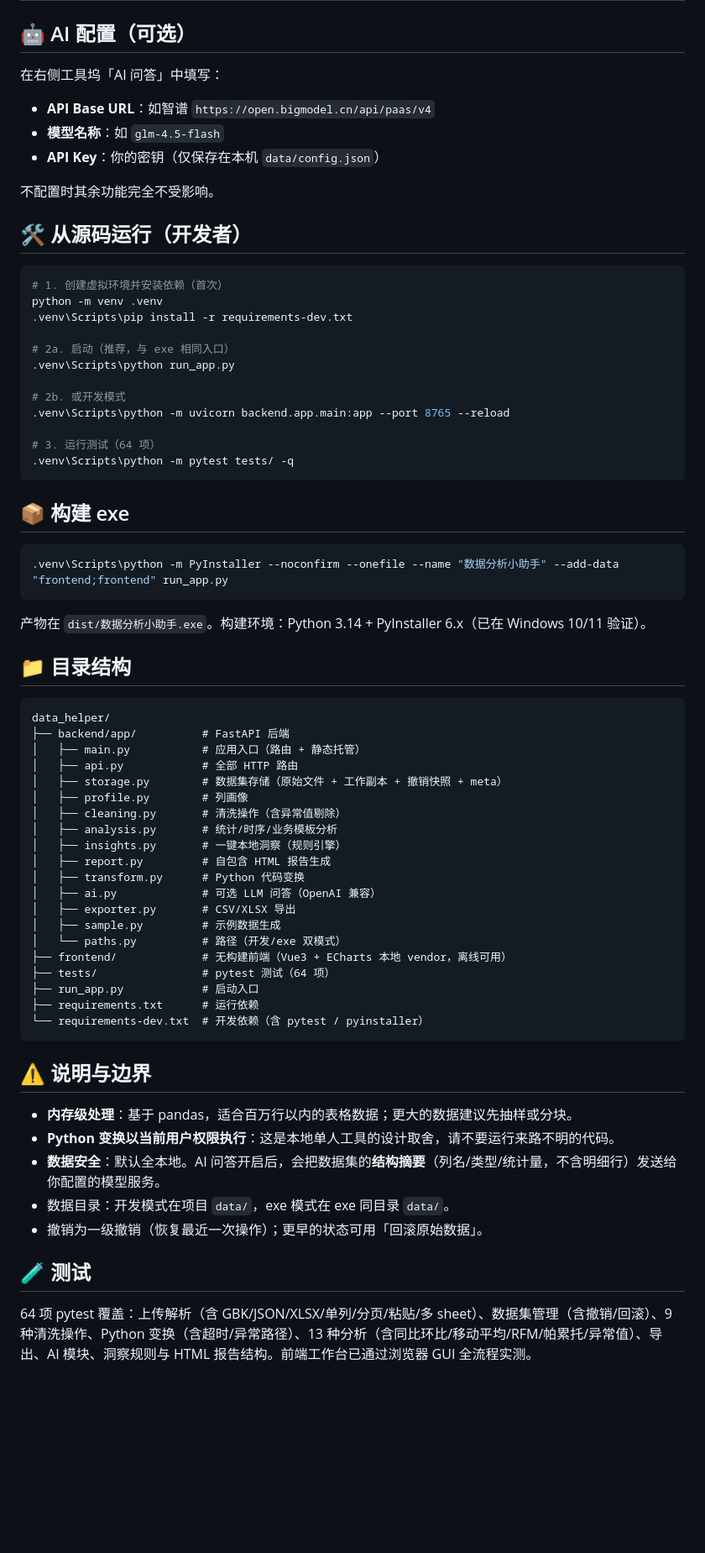
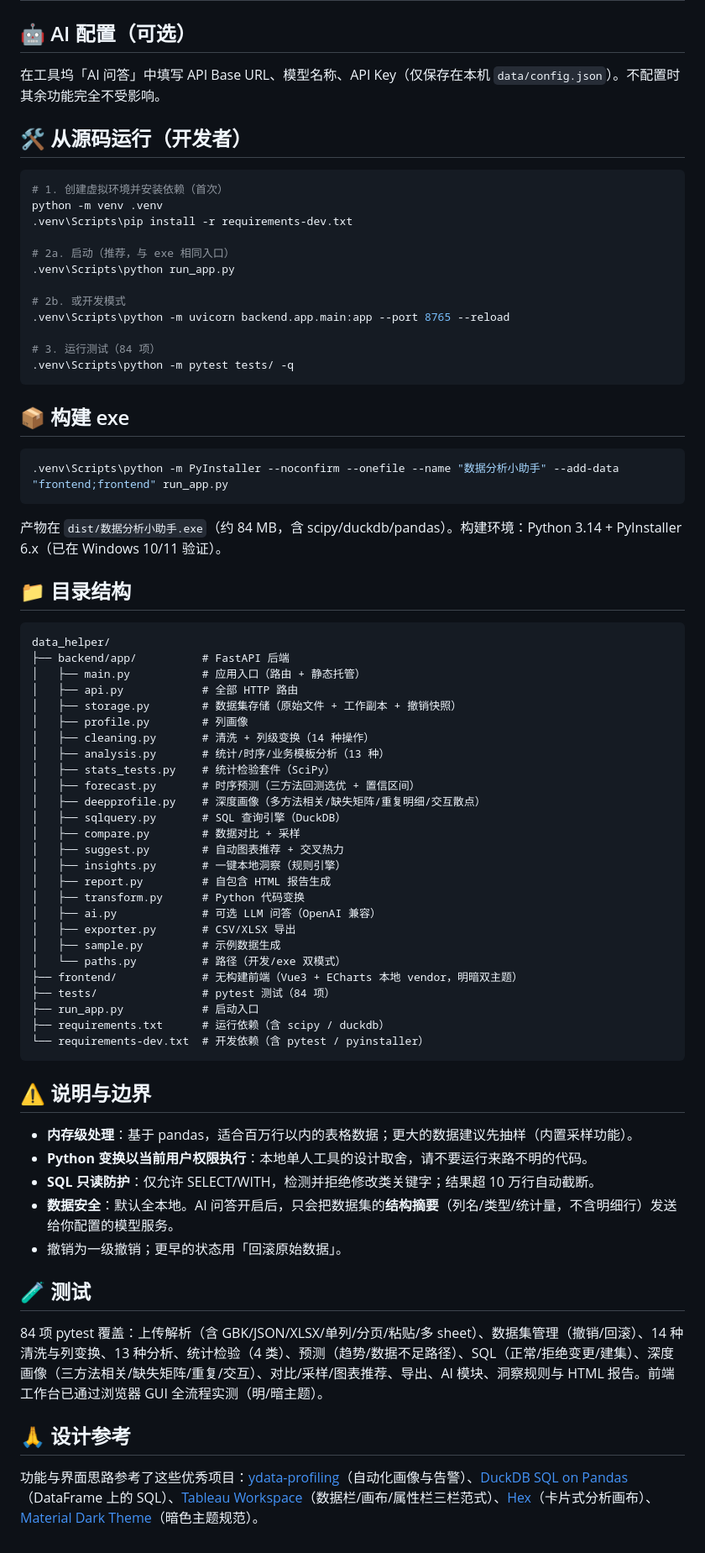
Before and after one commit to tendernessnick/data-helper, a Markdown page: README.md, the part around one of its changes. Shown at 84% size. Drawn GitHub-style; blank space fills up the shorter version.

Commit message:
v3 交付: 预测表格去除内部列 + README更新(SQL/检验/预测/对比采样/图表推荐/双主题) + exe重新打包并实测(84MB含scipy/duckdb)

````diff
--- a/README.md
+++ b/README.md
@@ -49,13 +61,7 @@
 
 ## 🤖 AI 配置（可选）
 
-在右侧工具坞「AI 问答」中填写：
-
-- **API Base URL**：如智谱 `https://open.bigmodel.cn/api/paas/v4`
-- **模型名称**：如 `glm-4.5-flash`
-- **API Key**：你的密钥（仅保存在本机 `data/config.json`）
-
-不配置时其余功能完全不受影响。
+在工具坞「AI 问答」中填写 API Base URL、模型名称、API Key（仅保存在本机 `data/config.json`）。不配置时其余功能完全不受影响。
 
 ## 🛠️ 从源码运行（开发者）
 
@@ -70,7 +76,7 @@ python -m venv .venv
 # 2b. 或开发模式
 .venv\Scripts\python -m uvicorn backend.app.main:app --port 8765 --reload
 
-# 3. 运行测试（64 项）
+# 3. 运行测试（84 项）
 .venv\Scripts\python -m pytest tests/ -q
 ```
 
@@ -80,7 +86,7 @@ python -m venv .venv
 .venv\Scripts\python -m PyInstaller --noconfirm --onefile --name "数据分析小助手" --add-data "frontend;frontend" run_app.py
 ```
 
-产物在 `dist/数据分析小助手.exe`。构建环境：Python 3.14 + PyInstaller 6.x（已在 Windows 10/11 验证）。
+产物在 `dist/数据分析小助手.exe`（约 84 MB，含 scipy/duckdb/pandas）。构建环境：Python 3.14 + PyInstaller 6.x（已在 Windows 10/11 验证）。
 
 ## 📁 目录结构
 
@@ -89,10 +95,16 @@ data_helper/
 ├── backend/app/          # FastAPI 后端
 │   ├── main.py           # 应用入口（路由 + 静态托管）
 │   ├── api.py            # 全部 HTTP 路由
-│   ├── storage.py        # 数据集存储（原始文件 + 工作副本 + 撤销快照 + meta）
+│   ├── storage.py        # 数据集存储（原始文件 + 工作副本 + 撤销快照）
 │   ├── profile.py        # 列画像
-│   ├── cleaning.py       # 清洗操作（含异常值剔除）
-│   ├── analysis.py       # 统计/时序/业务模板分析
+│   ├── cleaning.py       # 清洗 + 列级变换（14 种操作）
+│   ├── analysis.py       # 统计/时序/业务模板分析（13 种）
+│   ├── stats_tests.py    # 统计检验套件（SciPy）
+│   ├── forecast.py       # 时序预测（三方法回测选优 + 置信区间）
+│   ├── deepprofile.py    # 深度画像（多方法相关/缺失矩阵/重复明细/交互散点）
+│   ├── sqlquery.py       # SQL 查询引擎（DuckDB）
+│   ├── compare.py        # 数据对比 + 采样
+│   ├── suggest.py        # 自动图表推荐 + 交叉热力
 │   ├── insights.py       # 一键本地洞察（规则引擎）
 │   ├── report.py         # 自包含 HTML 报告生成
 │   ├── transform.py      # Python 代码变换
@@ -100,21 +112,25 @@ data_helper/
 │   ├── exporter.py       # CSV/XLSX 导出
 │   ├── sample.py         # 示例数据生成
 │   └── paths.py          # 路径（开发/exe 双模式）
-├── frontend/             # 无构建前端（Vue3 + ECharts 本地 vendor，离线可用）
-├── tests/                # pytest 测试（64 项）
+├── frontend/             # 无构建前端（Vue3 + ECharts 本地 vendor，明暗双主题）
+├── tests/                # pytest 测试（84 项）
 ├── run_app.py            # 启动入口
-├── requirements.txt      # 运行依赖
+├── requirements.txt      # 运行依赖（含 scipy / duckdb）
 └── requirements-dev.txt  # 开发依赖（含 pytest / pyinstaller）
 ```
 
 ## ⚠️ 说明与边界
 
-- **内存级处理**：基于 pandas，适合百万行以内的表格数据；更大的数据建议先抽样或分块。
-- **Python 变换以当前用户权限执行**：这是本地单人工具的设计取舍，请不要运行来路不明的代码。
-- **数据安全**：默认全本地。AI 问答开启后，会把数据集的**结构摘要**（列名/类型/统计量，不含明细行）发送给你配置的模型服务。
-- 数据目录：开发模式在项目 `data/`，exe 模式在 exe 同目录 `data/`。
-- 撤销为一级撤销（恢复最近一次操作）；更早的状态可用「回滚原始数据」。
+- **内存级处理**：基于 pandas，适合百万行以内的表格数据；更大的数据建议先抽样（内置采样功能）。
+- **Python 变换以当前用户权限执行**：本地单人工具的设计取舍，请不要运行来路不明的代码。
+- **SQL 只读防护**：仅允许 SELECT/WITH，检测并拒绝修改类关键字；结果超 10 万行自动截断。
+- **数据安全**：默认全本地。AI 问答开启后，只会把数据集的**结构摘要**（列名/类型/统计量，不含明细行）发送给你配置的模型服务。
+- 撤销为一级撤销；更早的状态用「回滚原始数据」。
 
 ## 🧪 测试
 
-64 项 pytest 覆盖：上传解析（含 GBK/JSON/XLSX/单列/分页/粘贴/多 sheet）、数据集管理（含撤销/回滚）、9 种清洗操作、Python 变换（含超时/异常路径）、13 种分析（含同比环比/移动平均/RFM/帕累托/异常值）、导出、AI 模块、洞察规则与 HTML 报告结构。前端工作台已通过浏览器 GUI 全流程实测。
+84 项 pytest 覆盖：上传解析（含 GBK/JSON/XLSX/单列/分页/粘贴/多 sheet）、数据集管理（撤销/回滚）、14 种清洗与列变换、13 种分析、统计检验（4 类）、预测（趋势/数据不足路径）、SQL（正常/拒绝变更/建集）、深度画像（三方法相关/缺失矩阵/重复/交互）、对比/采样/图表推荐、导出、AI 模块、洞察规则与 HTML 报告。前端工作台已通过浏览器 GUI 全流程实测（明/暗主题）。
+
+## 🙏 设计参考
+
+功能与界面思路参考了这些优秀项目：[ydata-profiling](https://github.com/ydataai/ydata-profiling)（自动化画像与告警）、[DuckDB SQL on Pandas](https://duckdb.org/docs/lts/guides/python/sql_on_pandas.html)（DataFrame 上的 SQL）、[Tableau Workspace](https://help.tableau.com/current/pro/desktop/en-us/environment_workspace.htm)（数据栏/画布/属性栏三栏范式）、[Hex](https://learn.hex.tech/docs/explore-data/projects/projects-introduction)（卡片式分析画布）、[Material Dark Theme](https://m2.material.io/design/color/dark-theme.html)（暗色主题规范）。
````
Also changed, not shown: other parts of README.md (+30 -18 lines).
